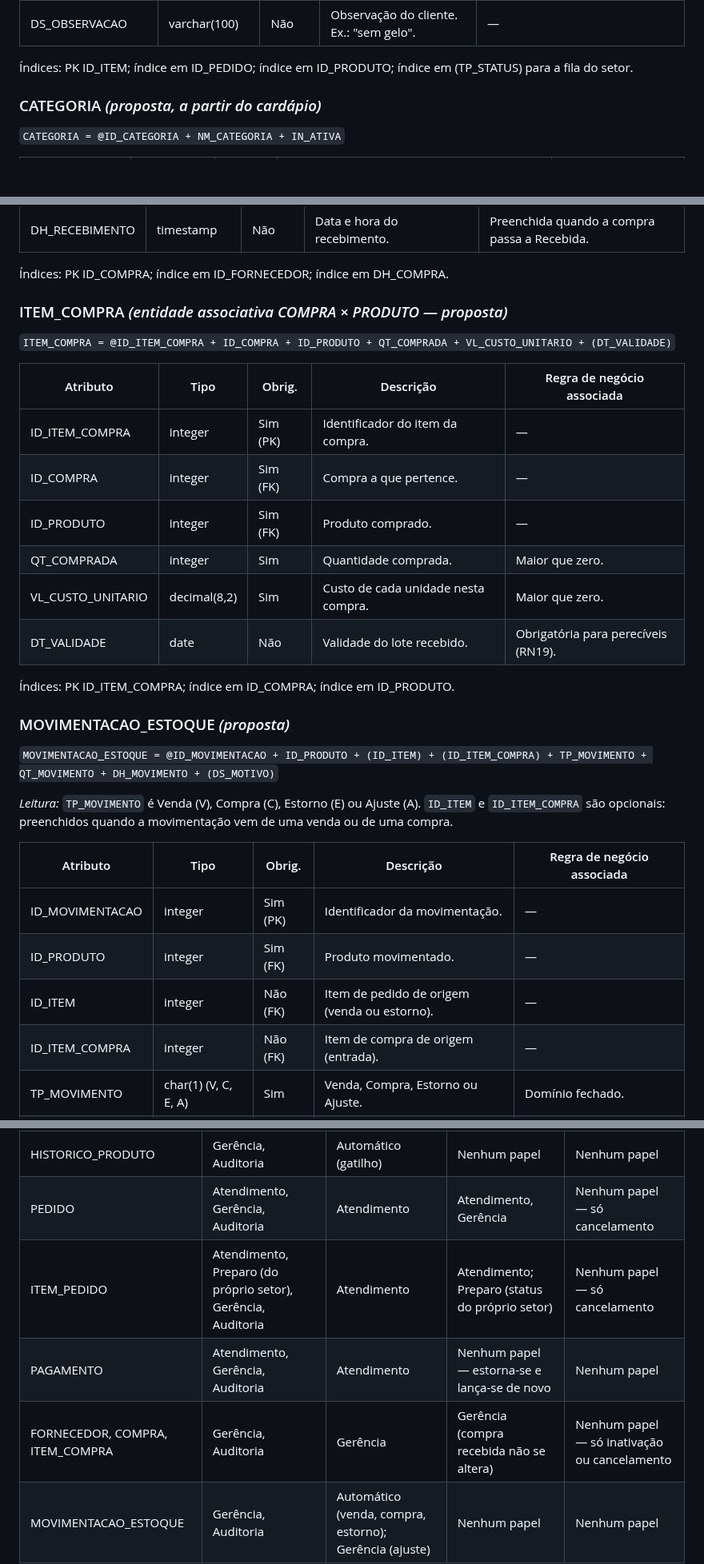
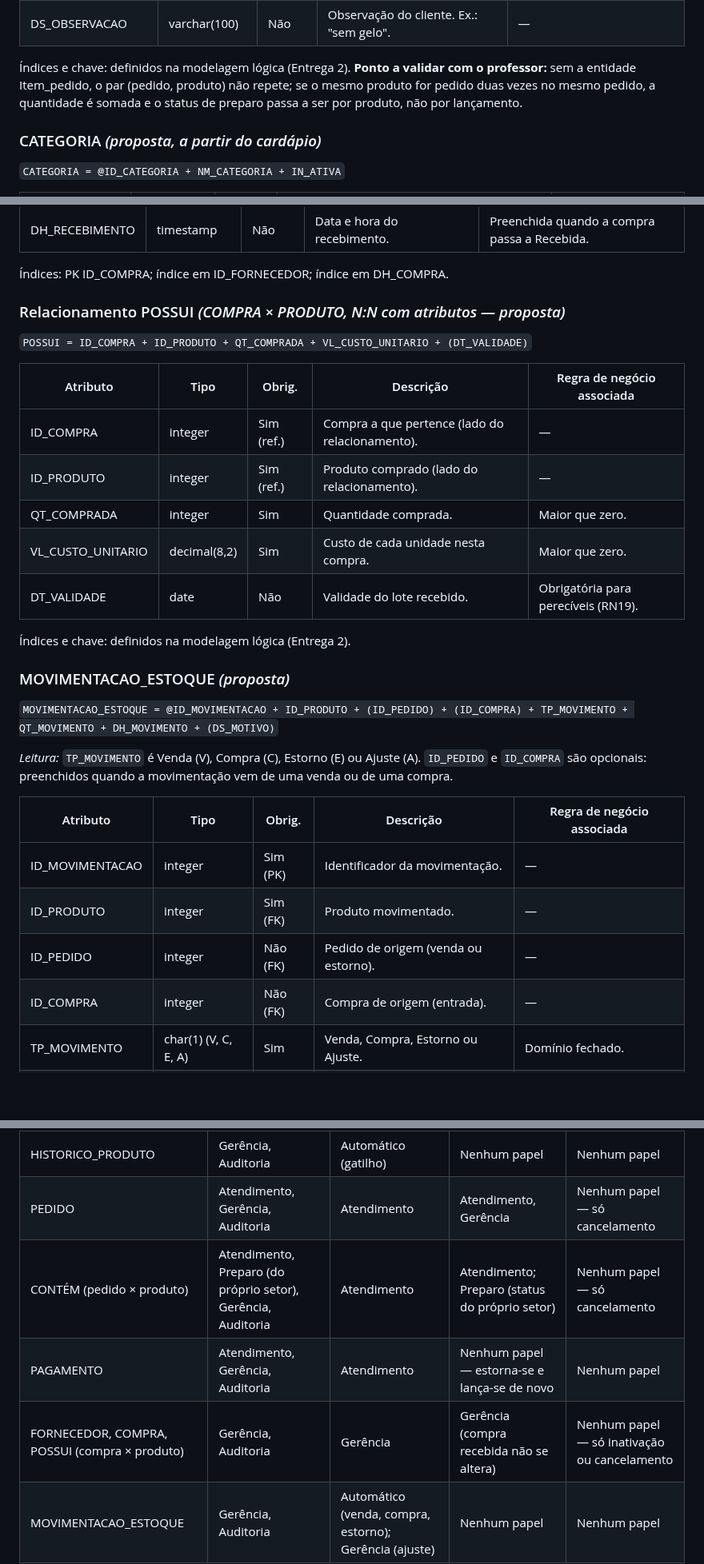
Before and after one commit to Victin7/modelagem-dados, a Markdown page: README.md, 3 parts joined by grey strips. Shown at 80% size. Rendered like a GitHub page; blank space fills up the shorter version.

```diff
--- a/README.md
+++ b/README.md
@@ -447,8 +442,7 @@ O **total do pedido não é atributo**: é derivado (RN11), assim como o valor d
 | DH_PRONTO | timestamp | Não | Quando o item ficou pronto. | Preenchida quando o status passa a Pronto. Permite medir o tempo de preparo. |
 | DS_OBSERVACAO | varchar(100) | Não | Observação do cliente. Ex.: "sem gelo". | — |
 
-Índices: PK ID_ITEM; índice em ID_PEDIDO; índice em ID_PRODUTO; índice em (TP_STATUS) para a fila do setor.
-
+Índices e chave: definidos na modelagem lógica (Entrega 2). **Ponto a validar com o professor:** sem a entidade Item_pedido, o par (pedido, produto) não repete; se o mesmo produto for pedido duas vezes no mesmo pedido, a quantidade é somada e o status de preparo passa a ser por produto, não por lançamento.
 ### CATEGORIA *(proposta, a partir do cardápio)*
 `CATEGORIA = @ID_CATEGORIA + NM_CATEGORIA + IN_ATIVA`
 
@@ -522,31 +516,29 @@ O **total do pedido não é atributo**: é derivado (RN11), assim como o valor d
 
 Índices: PK ID_COMPRA; índice em ID_FORNECEDOR; índice em DH_COMPRA.
 
-### ITEM_COMPRA *(entidade associativa COMPRA × PRODUTO — proposta)*
-`ITEM_COMPRA = @ID_ITEM_COMPRA + ID_COMPRA + ID_PRODUTO + QT_COMPRADA + VL_CUSTO_UNITARIO + (DT_VALIDADE)`
+### Relacionamento POSSUI *(COMPRA × PRODUTO, N:N com atributos — proposta)*
+`POSSUI = ID_COMPRA + ID_PRODUTO + QT_COMPRADA + VL_CUSTO_UNITARIO + (DT_VALIDADE)`
 
 | Atributo | Tipo | Obrig. | Descrição | Regra de negócio associada |
 |----------|------|--------|-----------|----------------------------|
-| ID_ITEM_COMPRA | integer | Sim (PK) | Identificador do item da compra. | — |
-| ID_COMPRA | integer | Sim (FK) | Compra a que pertence. | — |
-| ID_PRODUTO | integer | Sim (FK) | Produto comprado. | — |
+| ID_COMPRA | integer | Sim (ref.) | Compra a que pertence (lado do relacionamento). | — |
+| ID_PRODUTO | integer | Sim (ref.) | Produto comprado (lado do relacionamento). | — |
 | QT_COMPRADA | integer | Sim | Quantidade comprada. | Maior que zero. |
 | VL_CUSTO_UNITARIO | decimal(8,2) | Sim | Custo de cada unidade nesta compra. | Maior que zero. |
 | DT_VALIDADE | date | Não | Validade do lote recebido. | Obrigatória para perecíveis (RN19). |
 
-Índices: PK ID_ITEM_COMPRA; índice em ID_COMPRA; índice em ID_PRODUTO.
+Índices e chave: definidos na modelagem lógica (Entrega 2).
+### MOVIMENTACAO_ESTOQUE *(proposta)*
+`MOVIMENTACAO_ESTOQUE = @ID_MOVIMENTACAO + ID_PRODUTO + (ID_PEDIDO) + (ID_COMPRA) + TP_MOVIMENTO + QT_MOVIMENTO + DH_MOVIMENTO + (DS_MOTIVO)`
 
-### MOVIMENTACAO_ESTOQUE *(proposta)*
-`MOVIMENTACAO_ESTOQUE = @ID_MOVIMENTACAO + ID_PRODUTO + (ID_ITEM) + (ID_ITEM_COMPRA) + TP_MOVIMENTO + QT_MOVIMENTO + DH_MOVIMENTO + (DS_MOTIVO)`
-
-*Leitura:* `TP_MOVIMENTO` é Venda (V), Compra (C), Estorno (E) ou Ajuste (A). `ID_ITEM` e `ID_ITEM_COMPRA` são opcionais: preenchidos quando a movimentação vem de uma venda ou de uma compra.
+*Leitura:* `TP_MOVIMENTO` é Venda (V), Compra (C), Estorno (E) ou Ajuste (A). `ID_PEDIDO` e `ID_COMPRA` são opcionais: preenchidos quando a movimentação vem de uma venda ou de uma compra.
 
 | Atributo | Tipo | Obrig. | Descrição | Regra de negócio associada |
 |----------|------|--------|-----------|----------------------------|
 | ID_MOVIMENTACAO | integer | Sim (PK) | Identificador da movimentação. | — |
 | ID_PRODUTO | integer | Sim (FK) | Produto movimentado. | — |
-| ID_ITEM | integer | Não (FK) | Item de pedido de origem (venda ou estorno). | — |
-| ID_ITEM_COMPRA | integer | Não (FK) | Item de compra de origem (entrada). | — |
+| ID_PEDIDO | integer | Não (FK) | Pedido de origem (venda ou estorno). | — |
+| ID_COMPRA | integer | Não (FK) | Compra de origem (entrada). | — |
 | TP_MOVIMENTO | char(1) (V, C, E, A) | Sim | Venda, Compra, Estorno ou Ajuste. | Domínio fechado. |
 | QT_MOVIMENTO | integer | Sim | Quantidade com sinal: negativa para saída, positiva para entrada. | Diferente de zero. A soma por produto é o saldo (RN21). |
 | DH_MOVIMENTO | timestamp | Sim | Data e hora. | Automática. |
@@ -570,9 +562,9 @@ Papéis: **Atendimento**, **Preparo** (cozinha e bar), **Gerência** e **Auditor
 | PRODUTO | Todos | Gerência | Gerência | Nenhum papel — só inativação |
 | HISTORICO_PRODUTO | Gerência, Auditoria | Automático (gatilho) | Nenhum papel | Nenhum papel |
 | PEDIDO | Atendimento, Gerência, Auditoria | Atendimento | Atendimento, Gerência | Nenhum papel — só cancelamento |
-| ITEM_PEDIDO | Atendimento, Preparo (do próprio setor), Gerência, Auditoria | Atendimento | Atendimento; Preparo (status do próprio setor) | Nenhum papel — só cancelamento |
+| CONTÉM (pedido × produto) | Atendimento, Preparo (do próprio setor), Gerência, Auditoria | Atendimento | Atendimento; Preparo (status do próprio setor) | Nenhum papel — só cancelamento |
 | PAGAMENTO | Atendimento, Gerência, Auditoria | Atendimento | Nenhum papel — estorna-se e lança-se de novo | Nenhum papel |
-| FORNECEDOR, COMPRA, ITEM_COMPRA | Gerência, Auditoria | Gerência | Gerência (compra recebida não se altera) | Nenhum papel — só inativação ou cancelamento |
+| FORNECEDOR, COMPRA, POSSUI (compra × produto) | Gerência, Auditoria | Gerência | Gerência (compra recebida não se altera) | Nenhum papel — só inativação ou cancelamento |
 | MOVIMENTACAO_ESTOQUE | Gerência, Auditoria | Automático (venda, compra, estorno); Gerência (ajuste) | Nenhum papel | Nenhum papel |
 
 **LGPD.** Os dados pessoais do modelo são os do funcionário (ATENDENTE: nome, login e data de admissão) e os do cliente que reserva mesa (RESERVA: nome e telefone). Não são guardados CPF nem endereço, por minimização de dados (art. 6º, III). A reserva é apagada ou anonimizada depois de atendida ou cancelada, no prazo definido pelo estabelecimento. A senha é guardada em hash. O acesso é restrito aos papéis da tabela, e toda consulta fica no log (seção 5.5), o que sustenta a responsabilização (art. 6º, X). O modelo não tem dados sensíveis (art. 5º, II) e não cadastra clientes, exceto o nome e o telefone da reserva. FORNECEDOR guarda dados de pessoa jurídica, fora do escopo da lei. Os registros do estabelecimento são guardados por semestre (meses 1 a 6 e 7 a 12). `[VALIDAR com o contador o prazo fiscal de guarda]`. Funcionário desligado é inativado e, ao fim do prazo de retenção, o nome pode ser anonimizado, nunca apagado fisicamente, para preservar a integridade do histórico.
```
Also changed, not shown: other parts of README.md (+25 -49 lines), evidencias/prompt_chatgpt.md (+9 -0 lines), Diagrama_Palazio_del_Chef/diagrama_palazio_del_chef.png, dicionario_dados_palazio/diagrama_palazio_del_chef.png, 2 other files.
